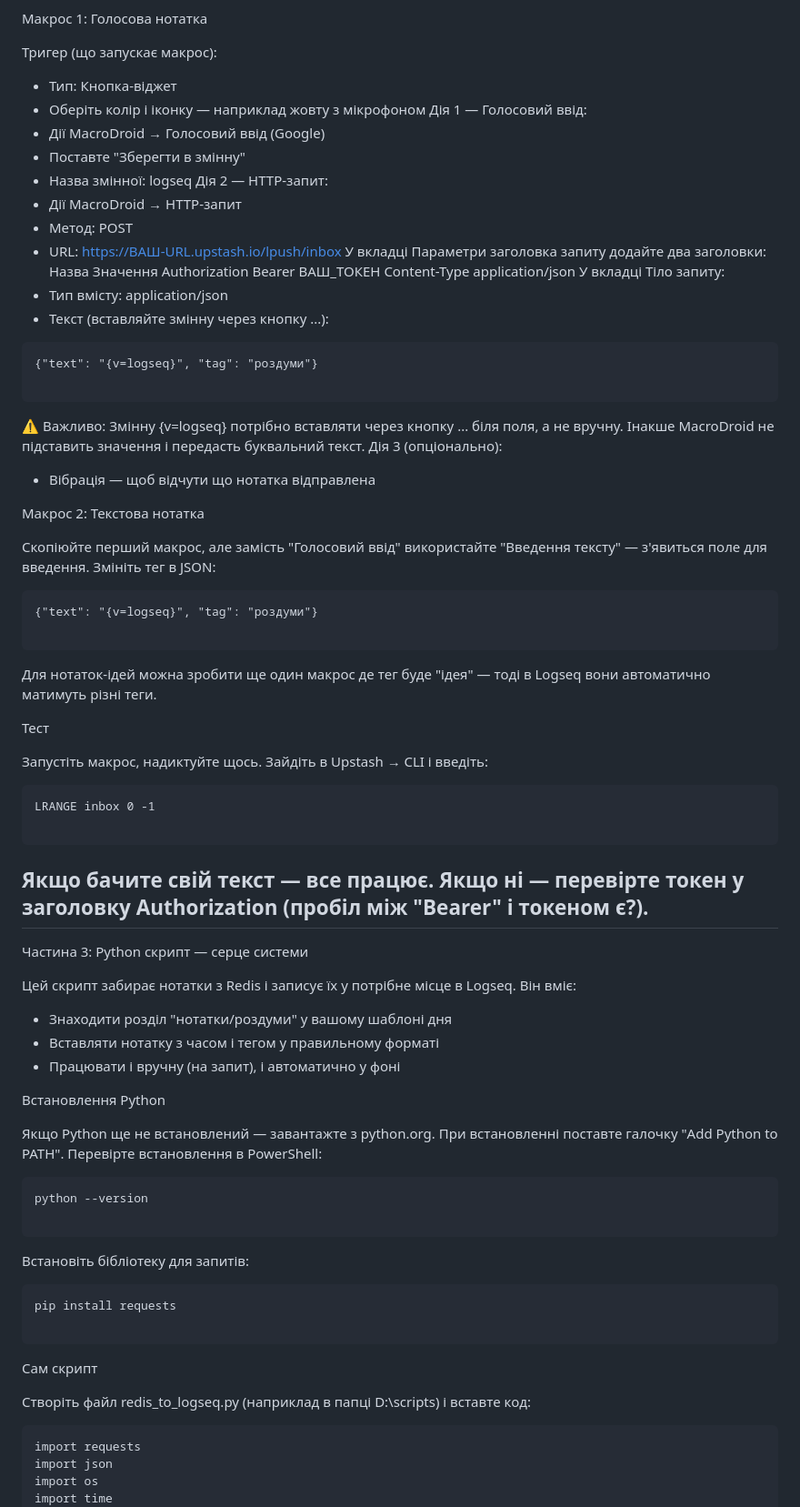
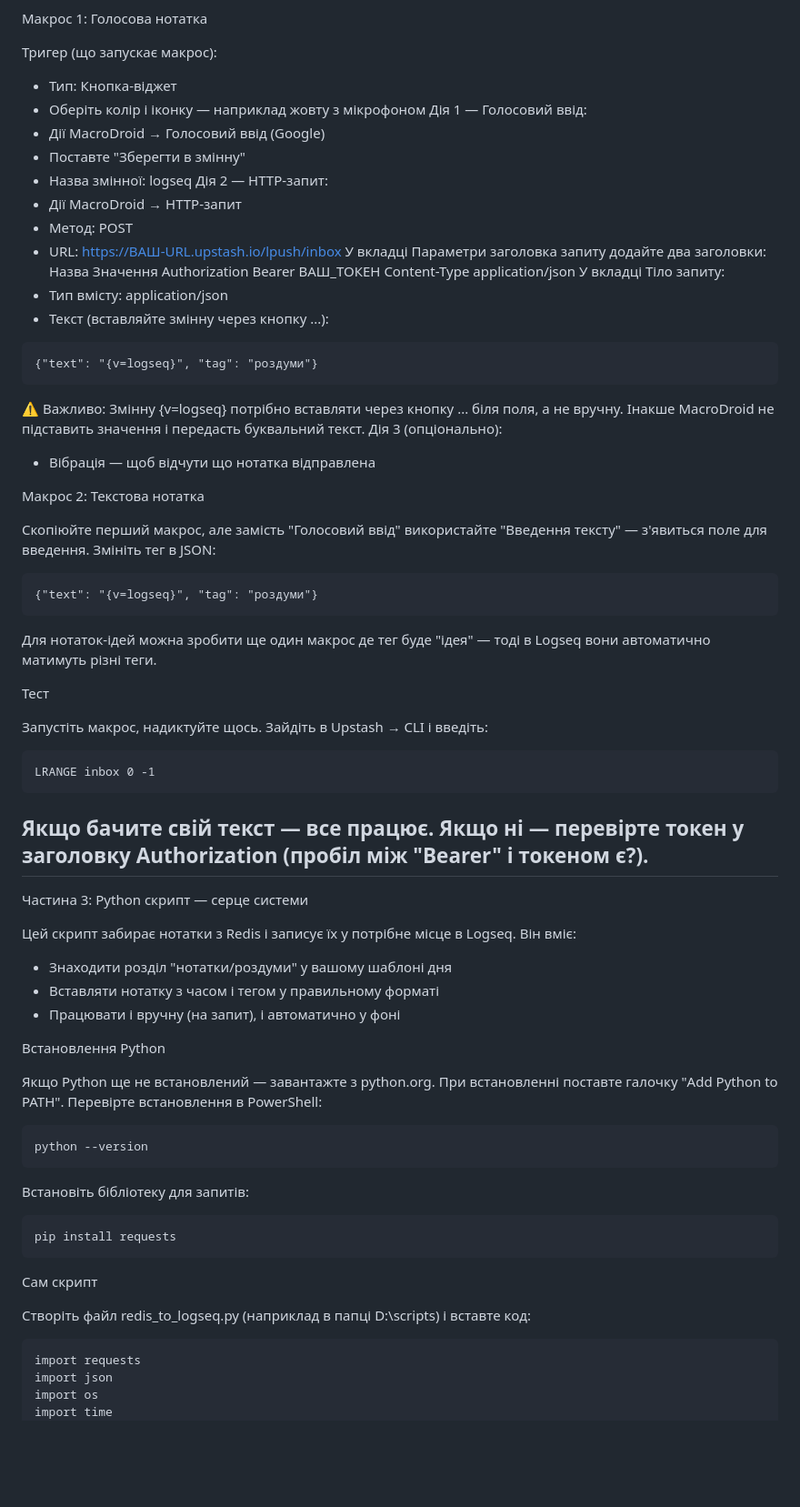
Before and after one commit to Bov888/my-scanner-blog, a Markdown page: posts/iak-ia-navchyv-logseq-lovyty-moyi-dumky-na-lotu-bez-prohramuvannia-i-bez-boliu.md, the part around one of its changes. Shown at 91% size. Drawn GitHub-style; blank space fills up the shorter version.

Commit message:
Update Дописи “iak-ia-navchyv-logseq-lovyty-moyi-dumky-na-lotu-bez-prohramuvannia-i-bez-boliu”

````diff
--- a/posts/iak-ia-navchyv-logseq-lovyty-moyi-dumky-na-lotu-bez-prohramuvannia-i-bez-boliu.md
+++ b/posts/iak-ia-navchyv-logseq-lovyty-moyi-dumky-na-lotu-bez-prohramuvannia-i-bez-boliu.md
@@ -74,79 +79,84 @@ MacroDroid — це додаток для автоматизації на Androi
 Макрос 1: Голосова нотатка
 
 Тригер (що запускає макрос):
-- Тип: Кнопка-віджет
-- Оберіть колір і іконку — наприклад жовту з мікрофоном
-Дія 1 — Голосовий ввід:
-- Дії MacroDroid → Голосовий ввід (Google)
-- Поставте "Зберегти в змінну"
-- Назва змінної: logseq
-Дія 2 — HTTP-запит:
-- Дії MacroDroid → HTTP-запит
-- Метод: POST
-- URL: https://ВАШ-URL.upstash.io/lpush/inbox
-У вкладці Параметри заголовка запиту додайте два заголовки:
-Назва
-Значення
-Authorization
-Bearer ВАШ_ТОКЕН
-Content-Type
-application/json
-У вкладці Тіло запиту:
-- Тип вмісту: application/json
-- Текст (вставляйте змінну через кнопку ...):
+
+* Тип: Кнопка-віджет
+* Оберіть колір і іконку — наприклад жовту з мікрофоном
+  Дія 1 — Голосовий ввід:
+* Дії MacroDroid → Голосовий ввід (Google)
+* Поставте "Зберегти в змінну"
+* Назва змінної: logseq
+  Дія 2 — HTTP-запит:
+* Дії MacroDroid → HTTP-запит
+* Метод: POST
+* URL: https://ВАШ-URL.upstash.io/lpush/inbox
+  У вкладці Параметри заголовка запиту додайте два заголовки:
+  Назва
+  Значення
+  Authorization
+  Bearer ВАШ_ТОКЕН
+  Content-Type
+  application/json
+  У вкладці Тіло запиту:
+* Тип вмісту: application/json
+* Текст (вставляйте змінну через кнопку ...):
+
 ```
 {"text": "{v=logseq}", "tag": "роздуми"}
-
 ```
-
 
 ⚠️ Важливо: Змінну {v=logseq} потрібно вставляти через кнопку ... біля поля, а не вручну. Інакше MacroDroid не підставить значення і передасть буквальний текст.
 Дія 3 (опціонально):
-- Вібрація — щоб відчути що нотатка відправлена
+
+* Вібрація — щоб відчути що нотатка відправлена
 
 Макрос 2: Текстова нотатка
 
 Скопіюйте перший макрос, але замість "Голосовий ввід" використайте "Введення тексту" — з'явиться поле для введення. Змініть тег в JSON:
+
 ```
 {"text": "{v=logseq}", "tag": "роздуми"}
+```
 
-```
 Для нотаток-ідей можна зробити ще один макрос де тег буде "ідея" — тоді в Logseq вони автоматично матимуть різні теги.
 
 Тест
 
 Запустіть макрос, надиктуйте щось. Зайдіть в Upstash → CLI і введіть:
+
 ```
 LRANGE inbox 0 -1
+```
 
-```
-Якщо бачите свій текст — все працює. Якщо ні — перевірте токен у заголовку Authorization (пробіл між "Bearer" і токеном є?).
----
+## Якщо бачите свій текст — все працює. Якщо ні — перевірте токен у заголовку Authorization (пробіл між "Bearer" і токеном є?).
 
 Частина 3: Python скрипт — серце системи
 
 Цей скрипт забирає нотатки з Redis і записує їх у потрібне місце в Logseq. Він вміє:
-- Знаходити розділ "нотатки/роздуми" у вашому шаблоні дня
-- Вставляти нотатку з часом і тегом у правильному форматі
-- Працювати і вручну (на запит), і автоматично у фоні
+
+* Знаходити розділ "нотатки/роздуми" у вашому шаблоні дня
+* Вставляти нотатку з часом і тегом у правильному форматі
+* Працювати і вручну (на запит), і автоматично у фоні
 
 Встановлення Python
 
 Якщо Python ще не встановлений — завантажте з python.org. При встановленні поставте галочку "Add Python to PATH".
 Перевірте встановлення в PowerShell:
+
 ```
 python --version
+```
+
+Встановіть бібліотеку для запитів:
 
 ```
-Встановіть бібліотеку для запитів:
-```
 pip install requests
-
 ```
 
 Сам скрипт
 
-Створіть файл redis_to_logseq.py (наприклад в папці D:\scripts\) і вставте код:
+Створіть файл redis_to_logseq.py (наприклад в папці D:\scripts) і вставте код:
+
 ```
 import requests
 import json
````
Also changed, not shown: other parts of posts/iak-ia-navchyv-logseq-lovyty-moyi-dumky-na-lotu-bez-prohramuvannia-i-bez-boliu.md (+52 -41 lines).
